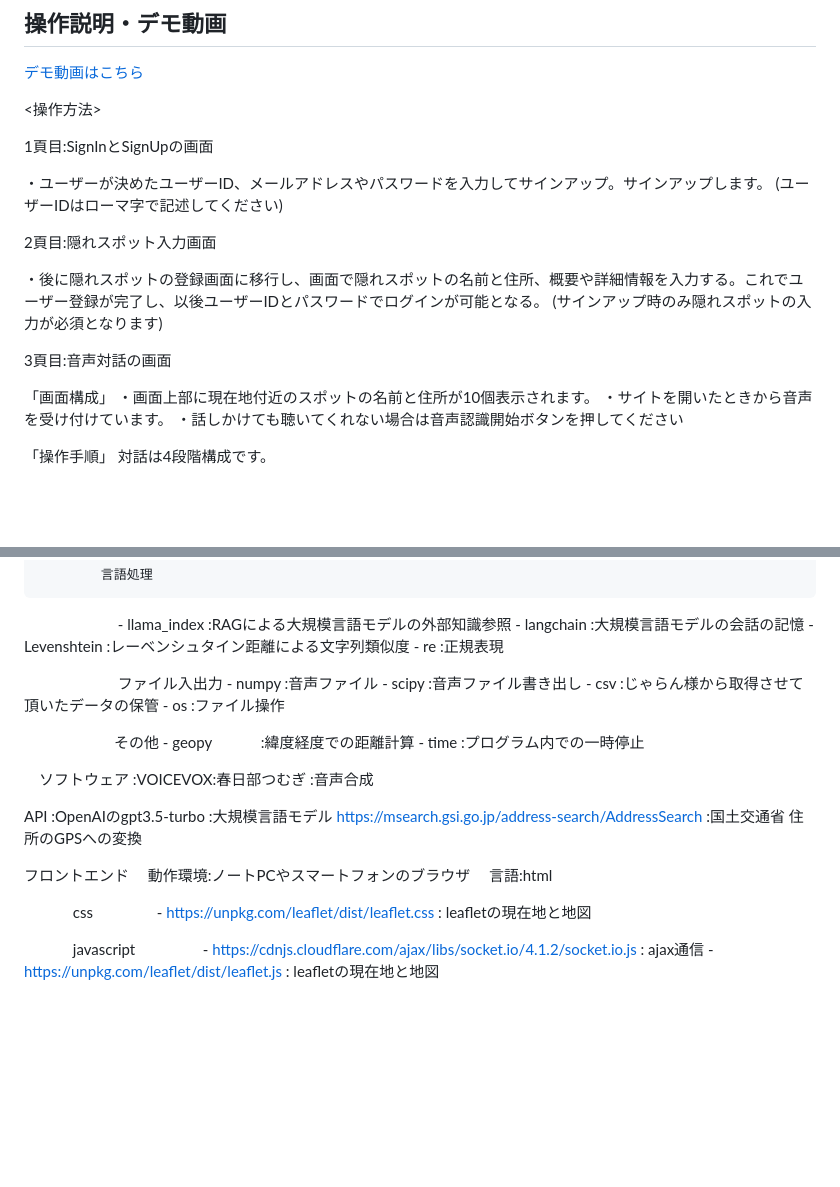
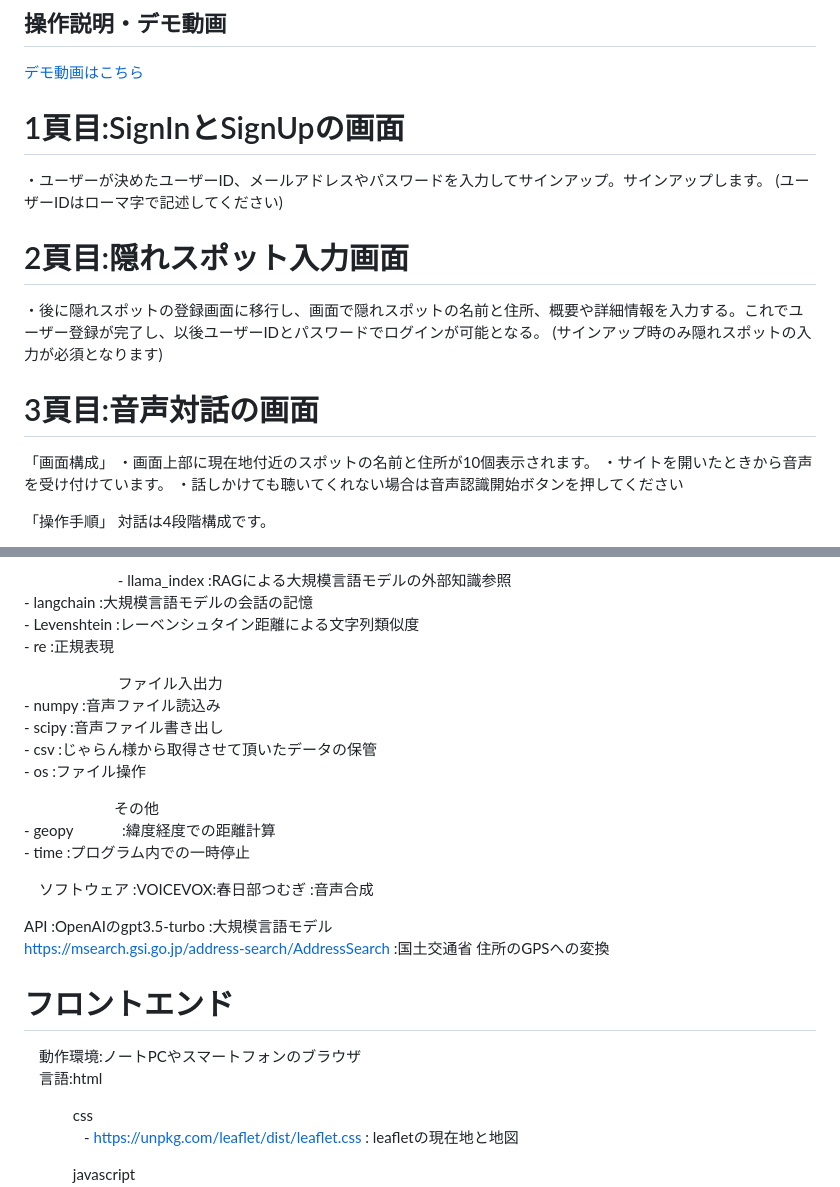
Before and after one commit to kc3hack/2024_C, a Markdown page: README.md, 2 parts joined by grey strips. Drawn GitHub-style; blank space fills up the shorter version.

```diff
--- a/README.md
+++ b/README.md
@@ -28,25 +28,21 @@
 [デモ動画はこちら](https://www.youtube.com/watch?v=_FAA15ARmas)
 <!-- 開発したプロダクトの操作説明について入力してください。また、操作説明デモ動画があれば、埋め込みやリンクを記載してください -->
 
-<操作方法>
-
-
-
-1頁目:SignInとSignUpの画面
+# 1頁目:SignInとSignUpの画面
 
 ・ユーザーが決めたユーザーID、メールアドレスやパスワードを入力してサインアップ。サインアップします。
 (ユーザーIDはローマ字で記述してください)
 
 
 
-2頁目:隠れスポット入力画面
+# 2頁目:隠れスポット入力画面
 
 ・後に隠れスポットの登録画面に移行し、画面で隠れスポットの名前と住所、概要や詳細情報を入力する。これでユーザー登録が完了し、以後ユーザーIDとパスワードでログインが可能となる。
 (サインアップ時のみ隠れスポットの入力が必須となります)
 
 
 
-3頁目:音声対話の画面
+# 3頁目:音声対話の画面
 
 
 「画面構成」
@@ -144,14 +143,14 @@
             - re          :正規表現
 
 　　　　　　 ファイル入出力
-            - numpy       :音声ファイル
+            - numpy       :音声ファイル読込み
             - scipy       :音声ファイル書き出し
             - csv         :じゃらん様から取得させて頂いたデータの保管
             - os          :ファイル操作
 
 　　　　　　その他
             - geopy　　　  :緯度経度での距離計算
-            - time         :プログラム内での一時停止
+            - time        :プログラム内での一時停止
 
 　ソフトウェア :VOICEVOX:春日部つむぎ :音声合成
 
@@ -159,7 +158,7 @@
                https://msearch.gsi.go.jp/address-search/AddressSearch :国土交通省 住所のGPSへの変換
 
 
-フロントエンド
+# フロントエンド
 　動作環境:ノートPCやスマートフォンのブラウザ
 　言語:html
 
```
Also changed, not shown: other parts of README.md (+12 -9 lines).
